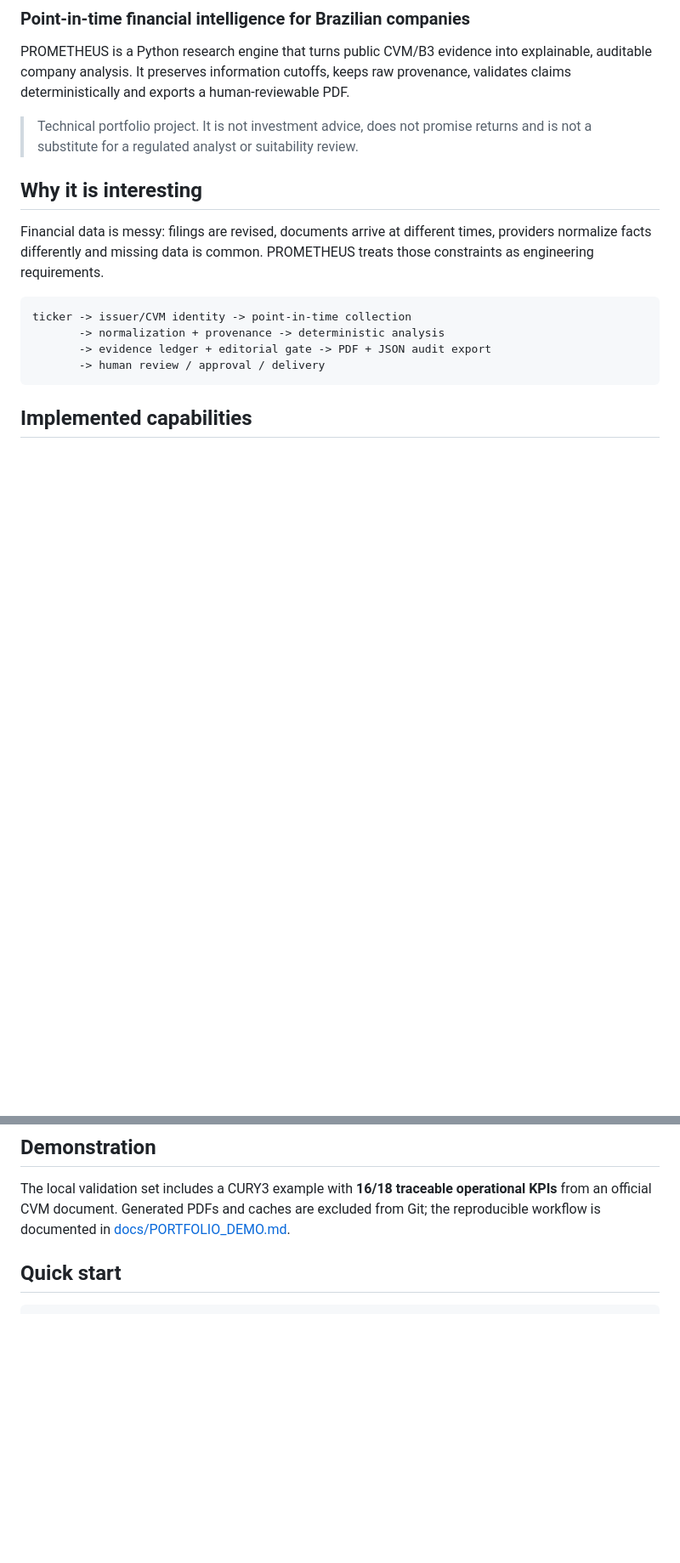
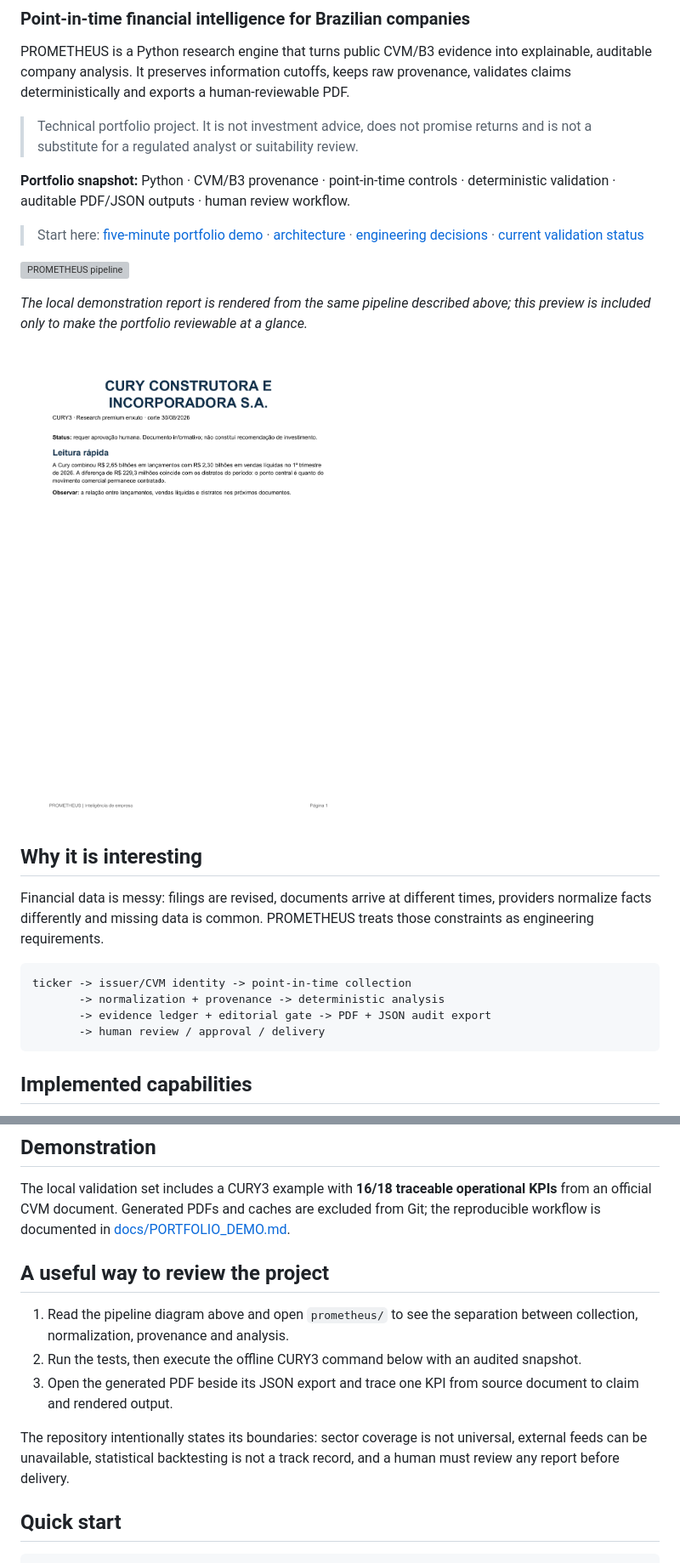
Before and after one commit to lucasdmcoelho-byte/prometheus-research, a Markdown page: README.md, 2 parts joined by grey strips. Shown at 85% size. GitHub-like rendering; pictures changed too: docs/assets/cury3-report-preview.png (added); blank space fills up the shorter version; grey boxes are pictures that could not be loaded.

Commit message:
Add polished portfolio visuals and release metadata

```diff
--- a/README.md
+++ b/README.md
@@ -9,6 +9,21 @@ human-reviewable PDF.
 
 > Technical portfolio project. It is not investment advice, does not promise
 > returns and is not a substitute for a regulated analyst or suitability review.
+
+**Portfolio snapshot:** Python · CVM/B3 provenance · point-in-time controls ·
+deterministic validation · auditable PDF/JSON outputs · human review workflow.
+
+> Start here: [five-minute portfolio demo](docs/PORTFOLIO_DEMO.md) ·
+> [architecture](docs/ARCHITECTURE.md) · [engineering decisions](docs/ENGINEERING_DECISIONS.md) ·
+> [current validation status](docs/VALIDATION_STATUS.md)
+
+![PROMETHEUS pipeline](docs/assets/prometheus-flow.svg)
+
+*The local demonstration report is rendered from the same pipeline described
+above; this preview is included only to make the portfolio reviewable at a
+glance.*
+
+![CURY3 report preview](docs/assets/cury3-report-preview.png)
 
 ## Why it is interesting
 
@@ -43,6 +58,19 @@ The local validation set includes a CURY3 example with **16/18 traceable
 operational KPIs** from an official CVM document. Generated PDFs and caches are
 excluded from Git; the reproducible workflow is documented in
 [docs/PORTFOLIO_DEMO.md](docs/PORTFOLIO_DEMO.md).
+
+## A useful way to review the project
+
+1. Read the pipeline diagram above and open `prometheus/` to see the separation
+   between collection, normalization, provenance and analysis.
+2. Run the tests, then execute the offline CURY3 command below with an audited
+   snapshot.
+3. Open the generated PDF beside its JSON export and trace one KPI from source
+   document to claim and rendered output.
+
+The repository intentionally states its boundaries: sector coverage is not
+universal, external feeds can be unavailable, statistical backtesting is not a
+track record, and a human must review any report before delivery.
 
 ## Quick start
 
```
Also changed, not shown: other parts of README.md (+2 -2 lines), CHANGELOG.md (added, +14 -0 lines), 2 other files.
